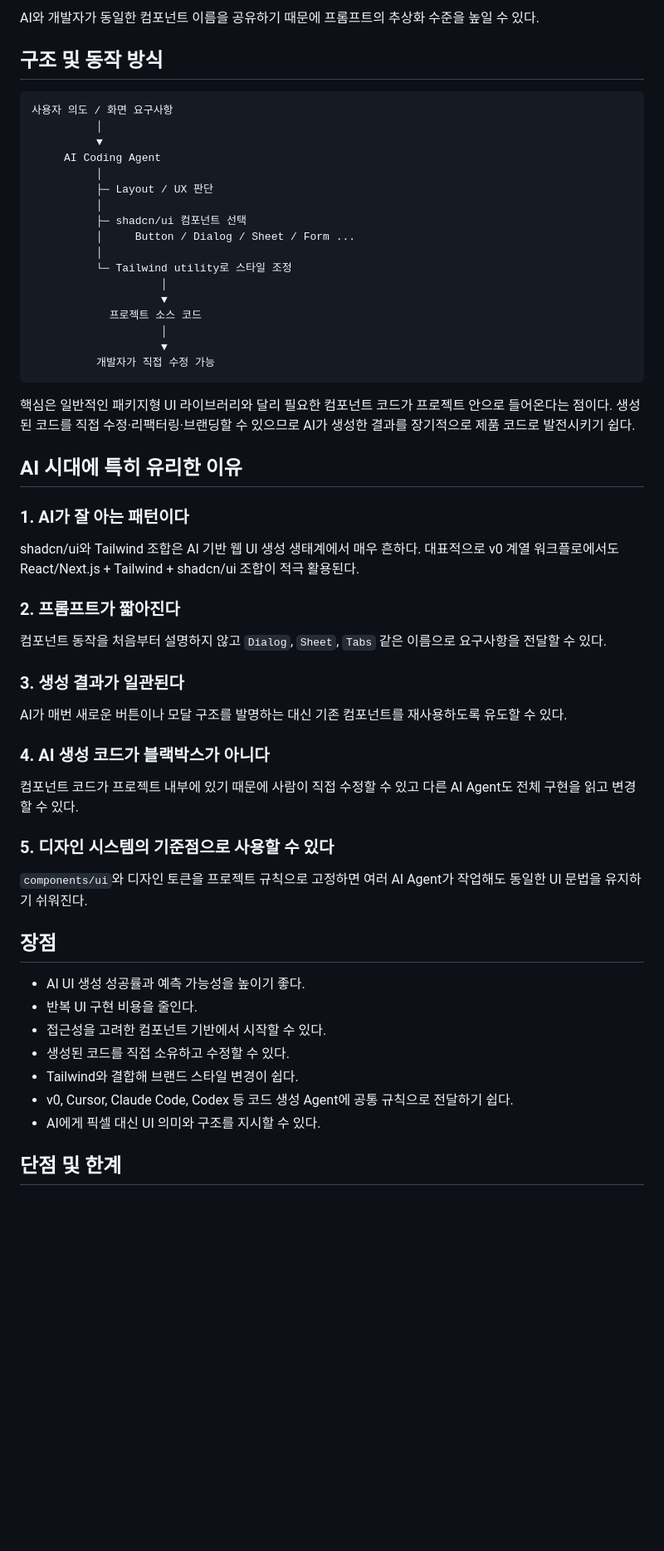
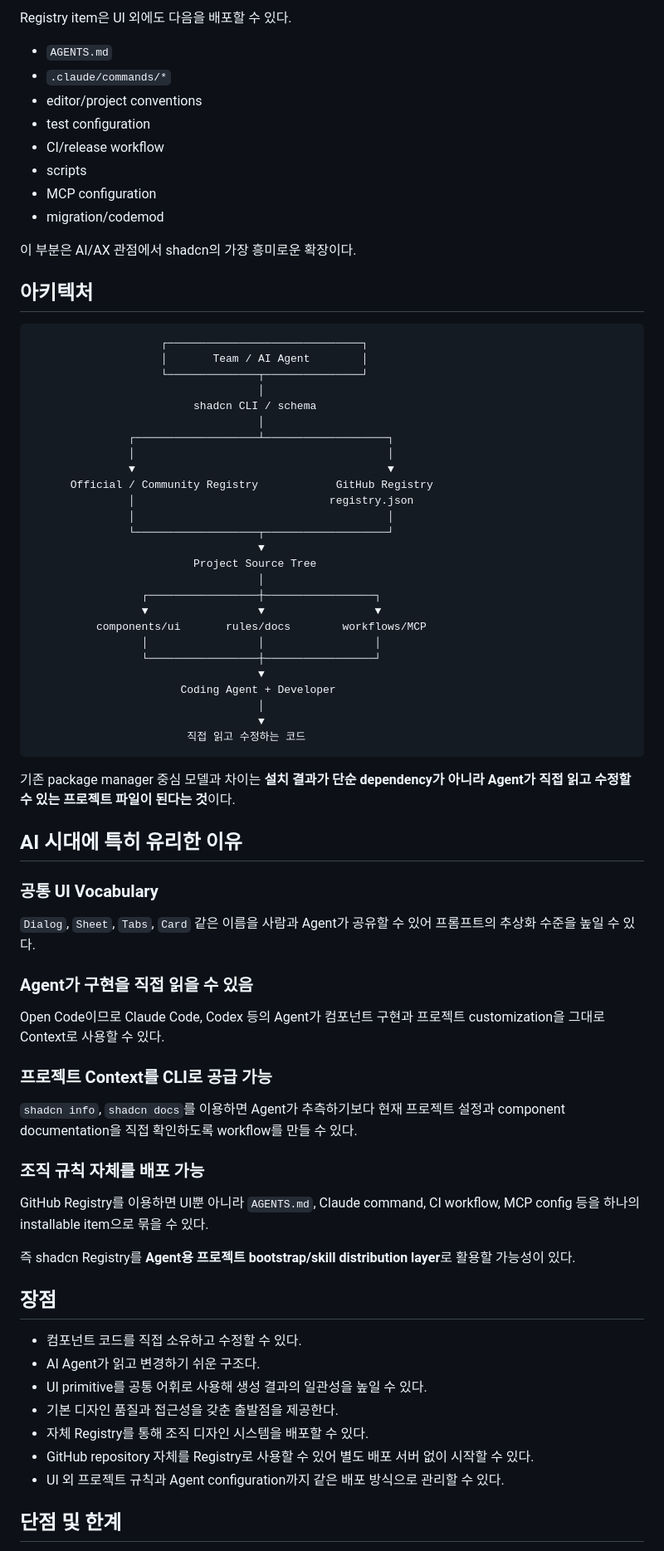
Before and after one commit to jaywapp/wiki, a Markdown page: ai/tips/ai-ui-shadcn.md, the part around one of its changes. Shown at 83% size. Rendered like a GitHub page; blank space fills up the shorter version.

````diff
--- a/ai/tips/ai-ui-shadcn.md
+++ b/ai/tips/ai-ui-shadcn.md
@@ -55,62 +75,80 @@ shadcn/ui는 Button, Dialog, Sheet, Tabs, Card 등 애플리케이션 UI에서
 ```
 
-AI와 개발자가 동일한 컴포넌트 이름을 공유하기 때문에 프롬프트의 추상화 수준을 높일 수 있다.
+Registry item은 UI 외에도 다음을 배포할 수 있다.
 
-## 구조 및 동작 방식
+- `AGENTS.md`
+- `.claude/commands/*`
+- editor/project conventions
+- test configuration
+- CI/release workflow
+- scripts
+- MCP configuration
+- migration/codemod
+
+이 부분은 AI/AX 관점에서 shadcn의 가장 흥미로운 확장이다.
+
+## 아키텍처
 
 ```text
-사용자 의도 / 화면 요구사항
-          │
-          ▼
-     AI Coding Agent
-          │
-          ├─ Layout / UX 판단
-          │
-          ├─ shadcn/ui 컴포넌트 선택
-          │     Button / Dialog / Sheet / Form ...
-          │
-          └─ Tailwind utility로 스타일 조정
-                    │
-                    ▼
-            프로젝트 소스 코드
-                    │
-                    ▼
-          개발자가 직접 수정 가능
+                    ┌──────────────────────────────┐
+                    │       Team / AI Agent        │
+                    └──────────────┬───────────────┘
+                                   │
+                         shadcn CLI / schema
+                                   │
+               ┌───────────────────┴───────────────────┐
+               │                                       │
+               ▼                                       ▼
+      Official / Community Registry            GitHub Registry
+               │                              registry.json
+               │                                       │
+               └───────────────────┬───────────────────┘
+                                   ▼
+                         Project Source Tree
+                                   │
+                 ┌─────────────────┼─────────────────┐
+                 ▼                 ▼                 ▼
+          components/ui       rules/docs        workflows/MCP
+                 │                 │                 │
+                 └─────────────────┼─────────────────┘
+                                   ▼
+                       Coding Agent + Developer
+                                   │
+                                   ▼
+                        직접 읽고 수정하는 코드
 ```
 
-핵심은 일반적인 패키지형 UI 라이브러리와 달리 필요한 컴포넌트 코드가 프로젝트 안으로 들어온다는 점이다. 생성된 코드를 직접 수정·리팩터링·브랜딩할 수 있으므로 AI가 생성한 결과를 장기적으로 제품 코드로 발전시키기 쉽다.
+기존 package manager 중심 모델과 차이는 **설치 결과가 단순 dependency가 아니라 Agent가 직접 읽고 수정할 수 있는 프로젝트 파일이 된다는 것**이다.
 
 ## AI 시대에 특히 유리한 이유
 
-### 1. AI가 잘 아는 패턴이다
+### 공통 UI Vocabulary
 
-shadcn/ui와 Tailwind 조합은 AI 기반 웹 UI 생성 생태계에서 매우 흔하다. 대표적으로 v0 계열 워크플로에서도 React/Next.js + Tailwind + shadcn/ui 조합이 적극 활용된다.
+`Dialog`, `Sheet`, `Tabs`, `Card` 같은 이름을 사람과 Agent가 공유할 수 있어 프롬프트의 추상화 수준을 높일 수 있다.
 
-### 2. 프롬프트가 짧아진다
+### Agent가 구현을 직접 읽을 수 있음
 
-컴포넌트 동작을 처음부터 설명하지 않고 `Dialog`, `Sheet`, `Tabs` 같은 이름으로 요구사항을 전달할 수 있다.
+Open Code이므로 Claude Code, Codex 등의 Agent가 컴포넌트 구현과 프로젝트 customization을 그대로 Context로 사용할 수 있다.
 
-### 3. 생성 결과가 일관된다
+### 프로젝트 Context를 CLI로 공급 가능
 
-AI가 매번 새로운 버튼이나 모달 구조를 발명하는 대신 기존 컴포넌트를 재사용하도록 유도할 수 있다.
+`shadcn info`, `shadcn docs`를 이용하면 Agent가 추측하기보다 현재 프로젝트 설정과 component documentation을 직접 확인하도록 workflow를 만들 수 있다.
 
-### 4. AI 생성 코드가 블랙박스가 아니다
+### 조직 규칙 자체를 배포 가능
 
-컴포넌트 코드가 프로젝트 내부에 있기 때문에 사람이 직접 수정할 수 있고 다른 AI Agent도 전체 구현을 읽고 변경할 수 있다.
+GitHub Registry를 이용하면 UI뿐 아니라 `AGENTS.md`, Claude command, CI workflow, MCP config 등을 하나의 installable item으로 묶을 수 있다.
 
-### 5. 디자인 시스템의 기준점으로 사용할 수 있다
-
-`components/ui`와 디자인 토큰을 프로젝트 규칙으로 고정하면 여러 AI Agent가 작업해도 동일한 UI 문법을 유지하기 쉬워진다.
+즉 shadcn Registry를 **Agent용 프로젝트 bootstrap/skill distribution layer**로 활용할 가능성이 있다.
 
 ## 장점
 
-- AI UI 생성 성공률과 예측 가능성을 높이기 좋다.
-- 반복 UI 구현 비용을 줄인다.
-- 접근성을 고려한 컴포넌트 기반에서 시작할 수 있다.
-- 생성된 코드를 직접 소유하고 수정할 수 있다.
-- Tailwind와 결합해 브랜드 스타일 변경이 쉽다.
-- v0, Cursor, Claude Code, Codex 등 코드 생성 Agent에 공통 규칙으로 전달하기 쉽다.
-- AI에게 픽셀 대신 UI 의미와 구조를 지시할 수 있다.
+- 컴포넌트 코드를 직접 소유하고 수정할 수 있다.
+- AI Agent가 읽고 변경하기 쉬운 구조다.
+- UI primitive를 공통 어휘로 사용해 생성 결과의 일관성을 높일 수 있다.
+- 기본 디자인 품질과 접근성을 갖춘 출발점을 제공한다.
+- 자체 Registry를 통해 조직 디자인 시스템을 배포할 수 있다.
+- GitHub repository 자체를 Registry로 사용할 수 있어 별도 배포 서버 없이 시작할 수 있다.
+- UI 외 프로젝트 규칙과 Agent configuration까지 같은 배포 방식으로 관리할 수 있다.
 
 ## 단점 및 한계
 
````
Also changed, not shown: other parts of ai/tips/ai-ui-shadcn.md (+114 -77 lines).
